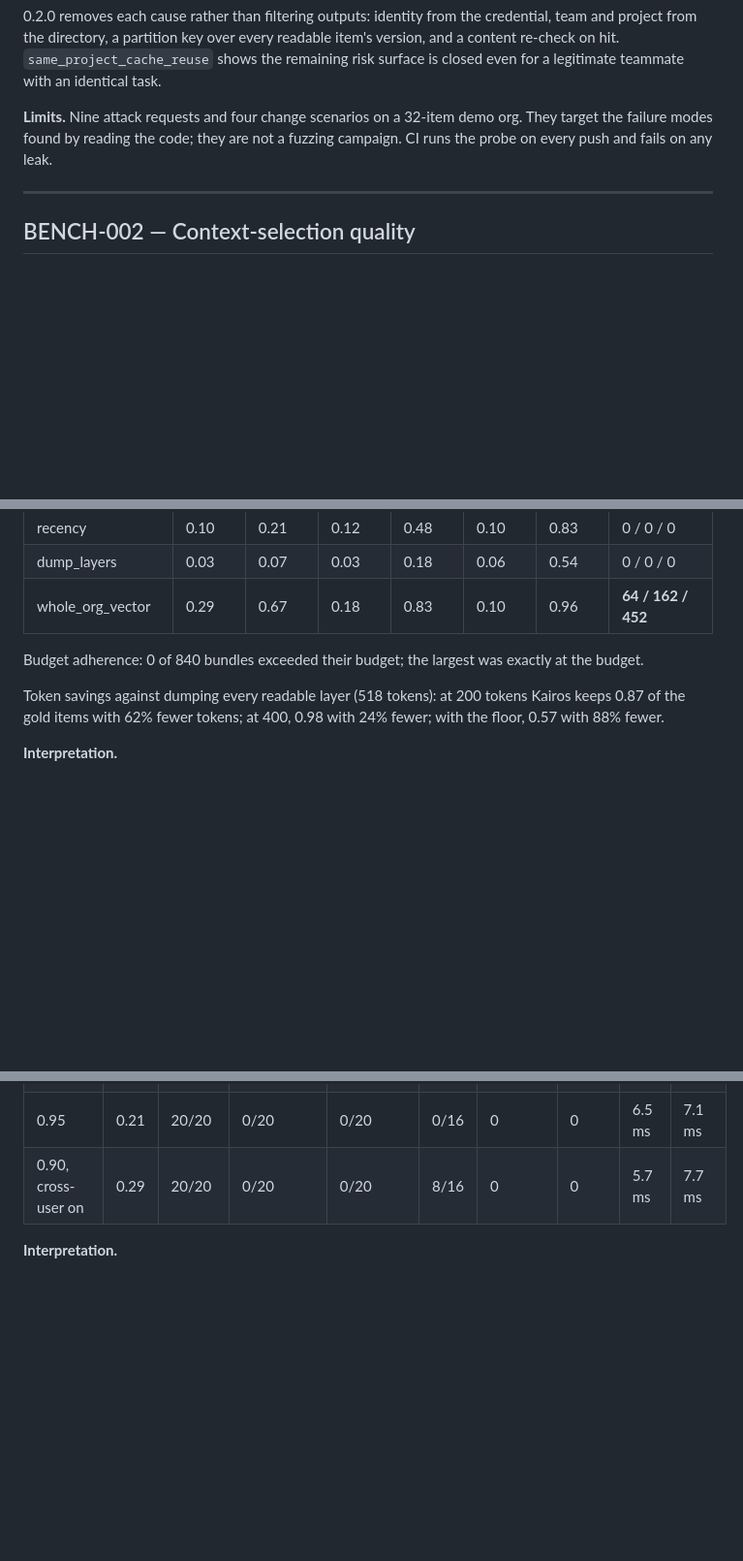
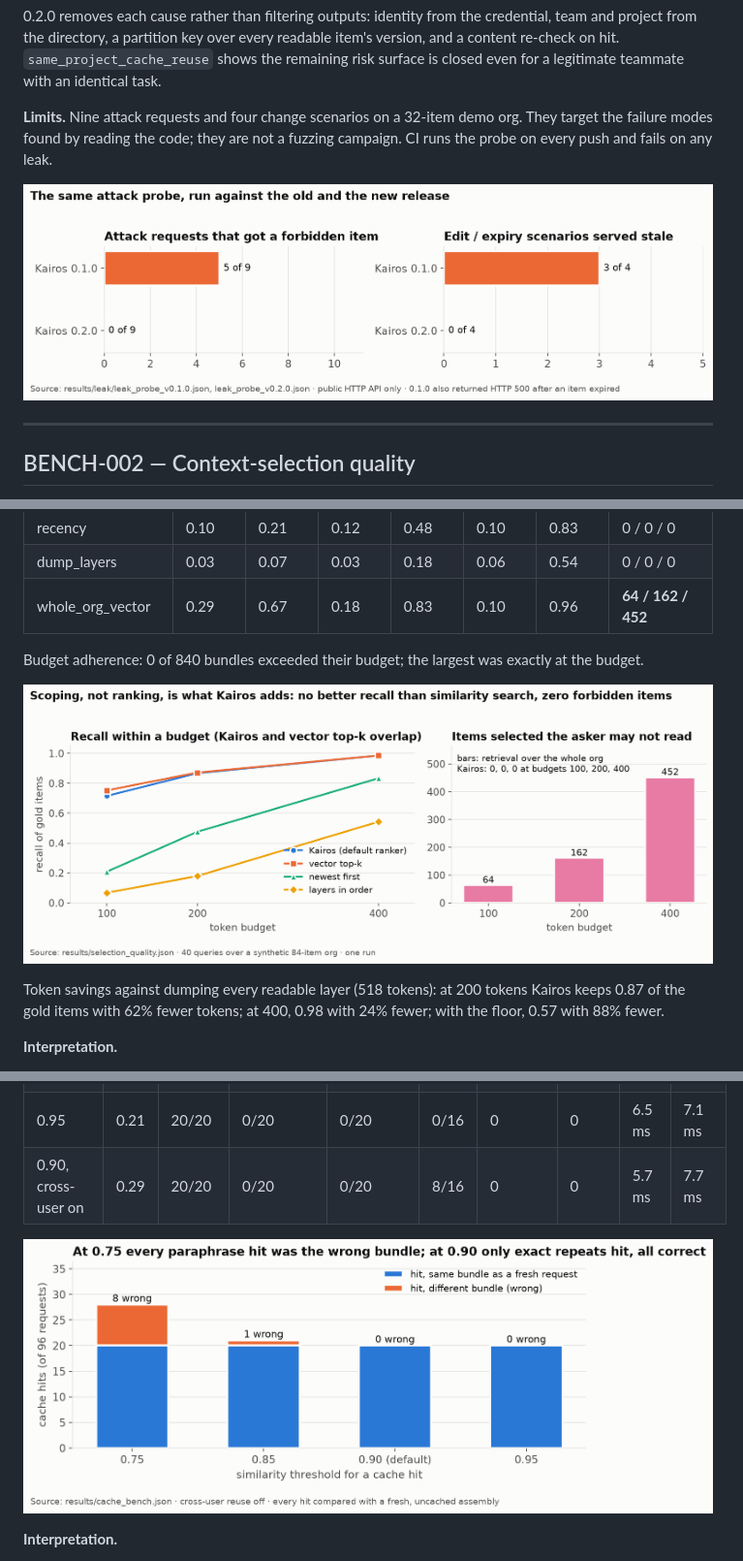
Before and after one commit to Dharan1729/kairos, a Markdown page: docs/benchmarks.md, 3 parts joined by grey strips. Shown at 97% size. Drawn GitHub-style; pictures changed too: results/figures/fig1_leak_probe.png (added), results/figures/fig2_selection_quality.png (added), results/figures/fig3_cache_threshold.png (added); blank space fills up the shorter version.

```diff
--- a/docs/benchmarks.md
+++ b/docs/benchmarks.md
@@ -54,6 +54,8 @@ Per scenario on 0.1.0: session_hijack 1 of 2 leaked A's personal note (one reque
 
 **Limits.** Nine attack requests and four change scenarios on a 32-item demo org. They target the failure modes found by reading the code; they are not a fuzzing campaign. CI runs the probe on every push and fails on any leak.
 
+![Leak probe, 0.1.0 against 0.2.0](../results/figures/fig1_leak_probe.png)
+
 ---
 
 ## BENCH-002 — Context-selection quality
@@ -90,6 +92,8 @@ Per scenario on 0.1.0: session_hijack 1 of 2 leaked A's personal note (one reque
 
 Budget adherence: 0 of 840 bundles exceeded their budget; the largest was exactly at the budget.
 
+![Recall within a budget, and forbidden items selected without scoping](../results/figures/fig2_selection_quality.png)
+
 Token savings against dumping every readable layer (518 tokens): at 200 tokens Kairos keeps 0.87 of the gold items with 62% fewer tokens; at 400, 0.98 with 24% fewer; with the floor, 0.57 with 88% fewer.
 
 **Interpretation.**
@@ -122,6 +126,8 @@ Token savings against dumping every readable layer (518 tokens): at 200 tokens K
 | 0.95 | 0.21 | 20/20 | 0/20 | 0/20 | 0/16 | 0 | 0 | 6.5 ms | 7.1 ms |
 | 0.90, cross-user on | 0.29 | 20/20 | 0/20 | 0/20 | 8/16 | 0 | 0 | 5.7 ms | 7.7 ms |
 
+![Cache hits by similarity threshold, correct and wrong](../results/figures/fig3_cache_threshold.png)
+
 **Interpretation.**
 
 - **A loose threshold serves the wrong bundle.** At 0.75 (the 0.1.0 default) all 8 paraphrase hits returned a bundle that differs from what the paraphrased request would have got. They were not leaks (same caller, same scopes), but they were wrong. The default is now 0.90; paraphrases do not hit.
```
Also changed, not shown: other parts of docs/benchmarks.md (+2 -0 lines), README.md (+9 -0 lines), results/figures/fig4_latency.png (added), 1 other file.
